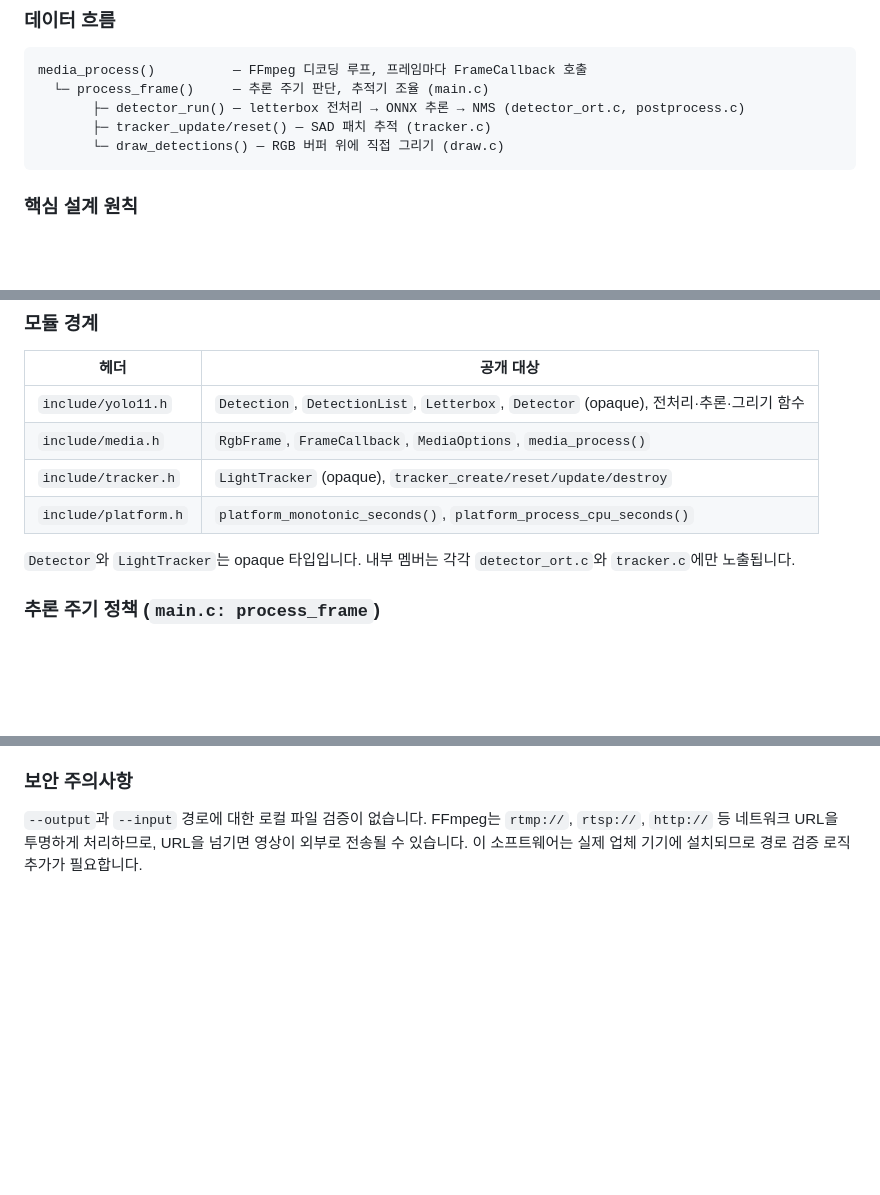
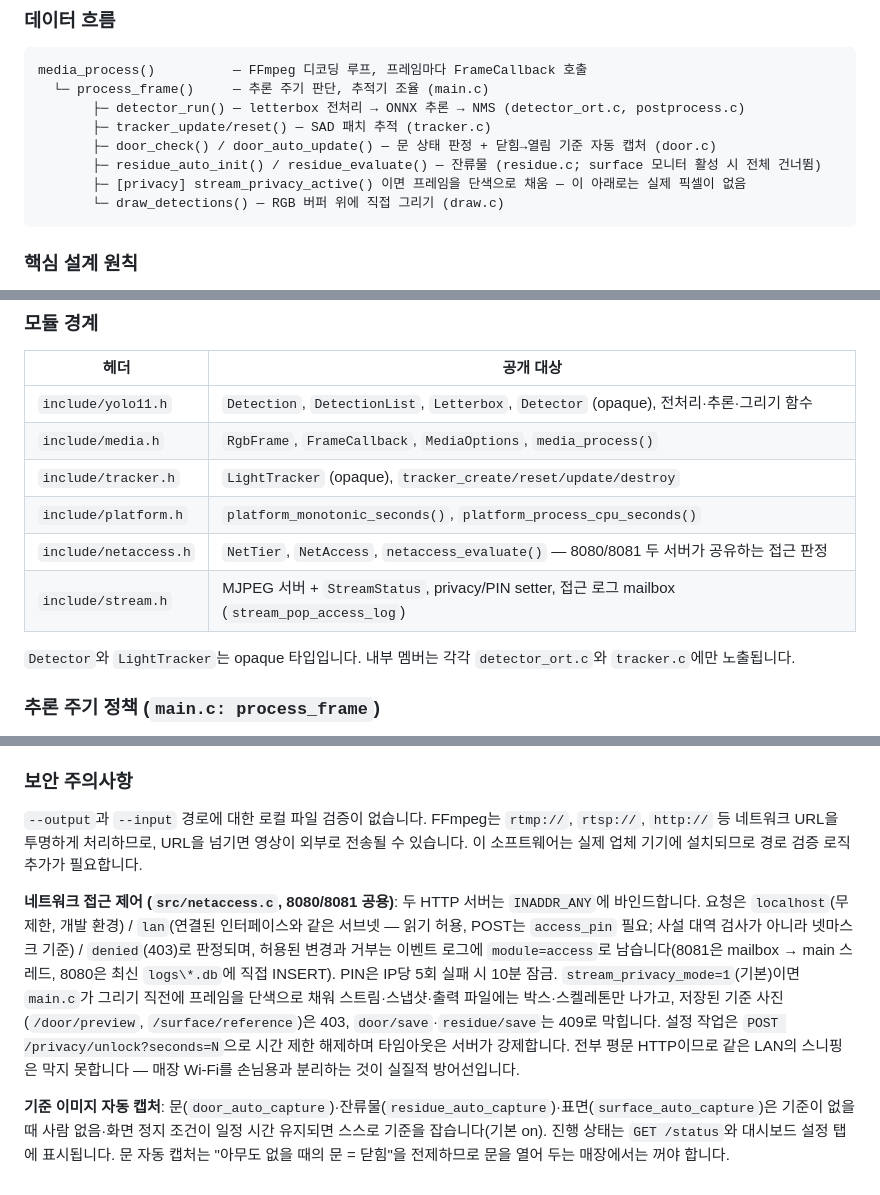
Before and after one commit to yesung05/object-detector, a Markdown page: CLAUDE.md, 3 parts joined by grey strips. Drawn GitHub-style; blank space fills up the shorter version.

````diff
--- a/CLAUDE.md
+++ b/CLAUDE.md
@@ -110,6 +110,9 @@ media_process()          — FFmpeg 디코딩 루프, 프레임마다 FrameCallb
   └─ process_frame()     — 추론 주기 판단, 추적기 조율 (main.c)
        ├─ detector_run() — letterbox 전처리 → ONNX 추론 → NMS (detector_ort.c, postprocess.c)
        ├─ tracker_update/reset() — SAD 패치 추적 (tracker.c)
+       ├─ door_check() / door_auto_update() — 문 상태 판정 + 닫힘→열림 기준 자동 캡처 (door.c)
+       ├─ residue_auto_init() / residue_evaluate() — 잔류물 (residue.c; surface 모니터 활성 시 전체 건너뜀)
+       ├─ [privacy] stream_privacy_active() 이면 프레임을 단색으로 채움 — 이 아래로는 실제 픽셀이 없음
        └─ draw_detections() — RGB 버퍼 위에 직접 그리기 (draw.c)
 ```
 
@@ -129,6 +132,8 @@ media_process()          — FFmpeg 디코딩 루프, 프레임마다 FrameCallb
 | `include/media.h` | `RgbFrame`, `FrameCallback`, `MediaOptions`, `media_process()` |
 | `include/tracker.h` | `LightTracker` (opaque), `tracker_create/reset/update/destroy` |
 | `include/platform.h` | `platform_monotonic_seconds()`, `platform_process_cpu_seconds()` |
+| `include/netaccess.h` | `NetTier`, `NetAccess`, `netaccess_evaluate()` — 8080/8081 두 서버가 공유하는 접근 판정 |
+| `include/stream.h` | MJPEG 서버 + `StreamStatus`, privacy/PIN setter, 접근 로그 mailbox (`stream_pop_access_log`) |
 
 `Detector`와 `LightTracker`는 opaque 타입입니다. 내부 멤버는 각각 `detector_ort.c`와 `tracker.c`에만 노출됩니다.
 
@@ -151,3 +156,7 @@ YOLO 출력 텐서 형태가 고정(`output_value` 미리 생성)이면 재사
 ### 보안 주의사항
 
 `--output`과 `--input` 경로에 대한 로컬 파일 검증이 없습니다. FFmpeg는 `rtmp://`, `rtsp://`, `http://` 등 네트워크 URL을 투명하게 처리하므로, URL을 넘기면 영상이 외부로 전송될 수 있습니다. 이 소프트웨어는 실제 업체 기기에 설치되므로 경로 검증 로직 추가가 필요합니다.
+
+**네트워크 접근 제어 (`src/netaccess.c`, 8080/8081 공용)**: 두 HTTP 서버는 `INADDR_ANY`에 바인드합니다. 요청은 `localhost`(무제한, 개발 환경) / `lan`(연결된 인터페이스와 같은 서브넷 — 읽기 허용, POST는 `access_pin` 필요; 사설 대역 검사가 아니라 넷마스크 기준) / `denied`(403)로 판정되며, 허용된 변경과 거부는 이벤트 로그에 `module=access`로 남습니다(8081은 mailbox → main 스레드, 8080은 최신 `logs\*.db`에 직접 INSERT). PIN은 IP당 5회 실패 시 10분 잠금. `stream_privacy_mode=1`(기본)이면 `main.c`가 그리기 직전에 프레임을 단색으로 채워 스트림·스냅샷·출력 파일에는 박스·스켈레톤만 나가고, 저장된 기준 사진(`/door/preview`, `/surface/reference`)은 403, `door/save`·`residue/save`는 409로 막힙니다. 설정 작업은 `POST /privacy/unlock?seconds=N`으로 시간 제한 해제하며 타임아웃은 서버가 강제합니다. 전부 평문 HTTP이므로 같은 LAN의 스니핑은 막지 못합니다 — 매장 Wi-Fi를 손님용과 분리하는 것이 실질적 방어선입니다.
+
+**기준 이미지 자동 캡처**: 문(`door_auto_capture`)·잔류물(`residue_auto_capture`)·표면(`surface_auto_capture`)은 기준이 없을 때 사람 없음·화면 정지 조건이 일정 시간 유지되면 스스로 기준을 잡습니다(기본 on). 진행 상태는 `GET /status`와 대시보드 설정 탭에 표시됩니다. 문 자동 캡처는 "아무도 없을 때의 문 = 닫힘"을 전제하므로 문을 열어 두는 매장에서는 꺼야 합니다.
````
Also changed, not shown: docs/2026-09-20.md (added, +554 -0 lines).
